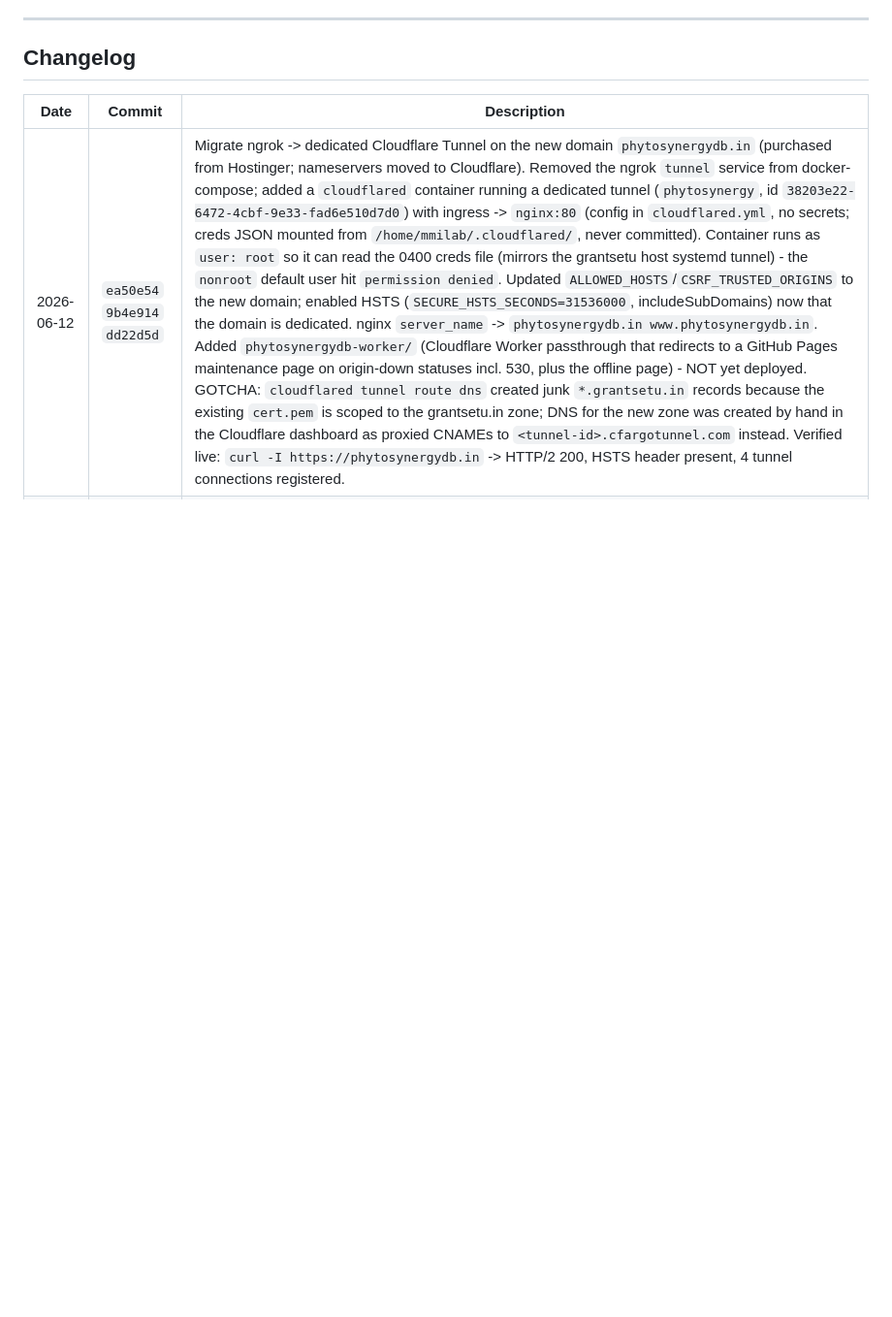
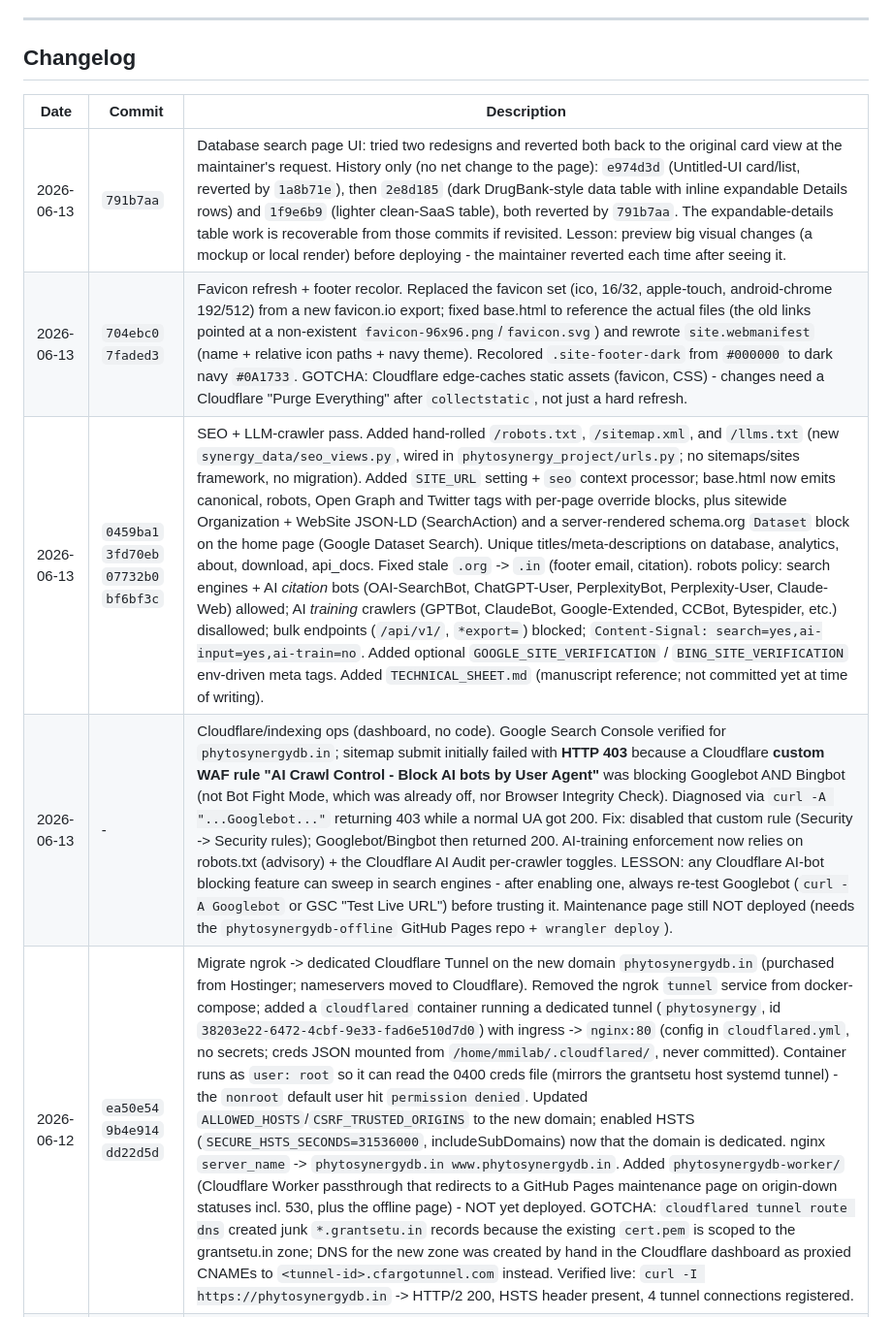
Before and after one commit to argajitsarkr/phytosynergy-db-project, a Markdown page: CLAUDE.md, the part around the change. Shown at 97% size. Rendered like a GitHub page; blank space fills up the shorter version.

Commit message:
Update CLAUDE.md changelog with 2026-06-13 work
Log the SEO + LLM-crawler pass (sitemap/robots/llms.txt, canonical/OG,
Dataset JSON-LD, verification meta), favicon + navy footer, the database
search UI attempts and revert to card view, and the Cloudflare indexing ops
including the Googlebot-403 custom-rule gotcha and lesson.

Co-Authored-By: Claude Opus 4.8 <noreply@anthropic.com>

```diff
--- a/CLAUDE.md
+++ b/CLAUDE.md
@@ -322,6 +322,10 @@ Imported via the single Google Fonts URL at the top of `custom.css`. Do NOT add
 
 | Date | Commit | Description |
 |------|--------|-------------|
+| 2026-06-13 | `791b7aa` | Database search page UI: tried two redesigns and reverted both back to the original card view at the maintainer's request. History only (no net change to the page): `e974d3d` (Untitled-UI card/list, reverted by `1a8b71e`), then `2e8d185` (dark DrugBank-style data table with inline expandable Details rows) and `1f9e6b9` (lighter clean-SaaS table), both reverted by `791b7aa`. The expandable-details table work is recoverable from those commits if revisited. Lesson: preview big visual changes (a mockup or local render) before deploying - the maintainer reverted each time after seeing it. |
+| 2026-06-13 | `704ebc0` `7faded3` | Favicon refresh + footer recolor. Replaced the favicon set (ico, 16/32, apple-touch, android-chrome 192/512) from a new favicon.io export; fixed base.html to reference the actual files (the old links pointed at a non-existent `favicon-96x96.png`/`favicon.svg`) and rewrote `site.webmanifest` (name + relative icon paths + navy theme). Recolored `.site-footer-dark` from `#000000` to dark navy `#0A1733`. GOTCHA: Cloudflare edge-caches static assets (favicon, CSS) - changes need a Cloudflare "Purge Everything" after `collectstatic`, not just a hard refresh. |
+| 2026-06-13 | `0459ba1` `3fd70eb` `07732b0` `bf6bf3c` | SEO + LLM-crawler pass. Added hand-rolled `/robots.txt`, `/sitemap.xml`, and `/llms.txt` (new `synergy_data/seo_views.py`, wired in `phytosynergy_project/urls.py`; no sitemaps/sites framework, no migration). Added `SITE_URL` setting + `seo` context processor; base.html now emits canonical, robots, Open Graph and Twitter tags with per-page override blocks, plus sitewide Organization + WebSite JSON-LD (SearchAction) and a server-rendered schema.org `Dataset` block on the home page (Google Dataset Search). Unique titles/meta-descriptions on database, analytics, about, download, api_docs. Fixed stale `.org` -> `.in` (footer email, citation). robots policy: search engines + AI *citation* bots (OAI-SearchBot, ChatGPT-User, PerplexityBot, Perplexity-User, Claude-Web) allowed; AI *training* crawlers (GPTBot, ClaudeBot, Google-Extended, CCBot, Bytespider, etc.) disallowed; bulk endpoints (`/api/v1/`, `*export=`) blocked; `Content-Signal: search=yes,ai-input=yes,ai-train=no`. Added optional `GOOGLE_SITE_VERIFICATION` / `BING_SITE_VERIFICATION` env-driven meta tags. Added `TECHNICAL_SHEET.md` (manuscript reference; not committed yet at time of writing). |
+| 2026-06-13 | - | Cloudflare/indexing ops (dashboard, no code). Google Search Console verified for `phytosynergydb.in`; sitemap submit initially failed with **HTTP 403** because a Cloudflare **custom WAF rule "AI Crawl Control - Block AI bots by User Agent"** was blocking Googlebot AND Bingbot (not Bot Fight Mode, which was already off, nor Browser Integrity Check). Diagnosed via `curl -A "...Googlebot..."` returning 403 while a normal UA got 200. Fix: disabled that custom rule (Security -> Security rules); Googlebot/Bingbot then returned 200. AI-training enforcement now relies on robots.txt (advisory) + the Cloudflare AI Audit per-crawler toggles. LESSON: any Cloudflare AI-bot blocking feature can sweep in search engines - after enabling one, always re-test Googlebot (`curl -A Googlebot` or GSC "Test Live URL") before trusting it. Maintenance page still NOT deployed (needs the `phytosynergydb-offline` GitHub Pages repo + `wrangler deploy`). |
 | 2026-06-12 | `ea50e54` `9b4e914` `dd22d5d` | Migrate ngrok -> dedicated Cloudflare Tunnel on the new domain `phytosynergydb.in` (purchased from Hostinger; nameservers moved to Cloudflare). Removed the ngrok `tunnel` service from docker-compose; added a `cloudflared` container running a dedicated tunnel (`phytosynergy`, id `38203e22-6472-4cbf-9e33-fad6e510d7d0`) with ingress -> `nginx:80` (config in `cloudflared.yml`, no secrets; creds JSON mounted from `/home/mmilab/.cloudflared/`, never committed). Container runs as `user: root` so it can read the 0400 creds file (mirrors the grantsetu host systemd tunnel) - the `nonroot` default user hit `permission denied`. Updated `ALLOWED_HOSTS`/`CSRF_TRUSTED_ORIGINS` to the new domain; enabled HSTS (`SECURE_HSTS_SECONDS=31536000`, includeSubDomains) now that the domain is dedicated. nginx `server_name` -> `phytosynergydb.in www.phytosynergydb.in`. Added `phytosynergydb-worker/` (Cloudflare Worker passthrough that redirects to a GitHub Pages maintenance page on origin-down statuses incl. 530, plus the offline page) - NOT yet deployed. GOTCHA: `cloudflared tunnel route dns` created junk `*.grantsetu.in` records because the existing `cert.pem` is scoped to the grantsetu.in zone; DNS for the new zone was created by hand in the Cloudflare dashboard as proxied CNAMEs to `<tunnel-id>.cfargotunnel.com` instead. Verified live: `curl -I https://phytosynergydb.in` -> HTTP/2 200, HSTS header present, 4 tunnel connections registered. |
 | 2026-06-09 | - | Security & publication hardening pass (code only; secrets remediation left to the maintainer). settings.py: DEBUG now defaults to 0 (fail closed); SECRET_KEY raises in production if unset (dev fallback only when DEBUG); ALLOWED_HOSTS defaults to localhost,127.0.0.1 not '*'; added production-only block (SECURE_PROXY_SSL_HEADER for the nginx+tunnel chain, SECURE_SSL_REDIRECT, SESSION/CSRF_COOKIE_SECURE, SESSION_COOKIE_HTTPONLY, nosniff, X_FRAME_OPTIONS DENY, Referrer-Policy; HSTS off by default with a comment - shared ngrok domain); added LOGGING to stdout. nginx.conf: forward X-Forwarded-Proto via a map fallback, add security headers, gzip, static caching, server_tokens off. Wired the existing health_check view to /health/. Reworded the false "API is rate-limited" home FAQ to describe the real pagination cap. Added MIT LICENSE file (code MIT, data CC-BY-4.0 note) to back the README badge / About claim. Fixed README Django badge 5.2 -> 4.2 LTS. KNOWN OPEN ITEM: docker-compose.yml still has live secrets committed and in git history (DB password, DJANGO_SECRET_KEY, ngrok authtoken) - must be rotated, moved to .env, and purged from history / repo made private. py_compile clean; full `manage.py check` to be run in Docker by maintainer. |
 | 2026-05-29 | - | Fix data-loss: `assay_method`, `antibiotic_class`, `plant_source` and `gram_stain` were accepted by the import template/COLUMN_MAP (and partly the form) but never written. Added `resolve_pathogen` (auto-derives gram stain from genus via GRAM_STAIN_BY_GENUS, explicit value wins), `resolve_antibiotic` (links AntibioticClass, fills only when blank) and `link_plant_source` (get_or_create Plant + M2M) helpers in views.py. Added the four fields to SynergyEntryForm + data_entry.html and wired them through data_entry_view, edit_entry_view (incl. pre-populate on edit) and bulk_import_view. No migration needed - columns already existed. Also swept all remaining em/en dashes from CHANGELOG.md, SCHEMA.md, SITE_REPORT.md, DEPLOYMENT.md, the settings.py comment, and two analytics files (rule #6); only CLAUDE.md rule text retains them by design. `manage.py check` clean. |
```
